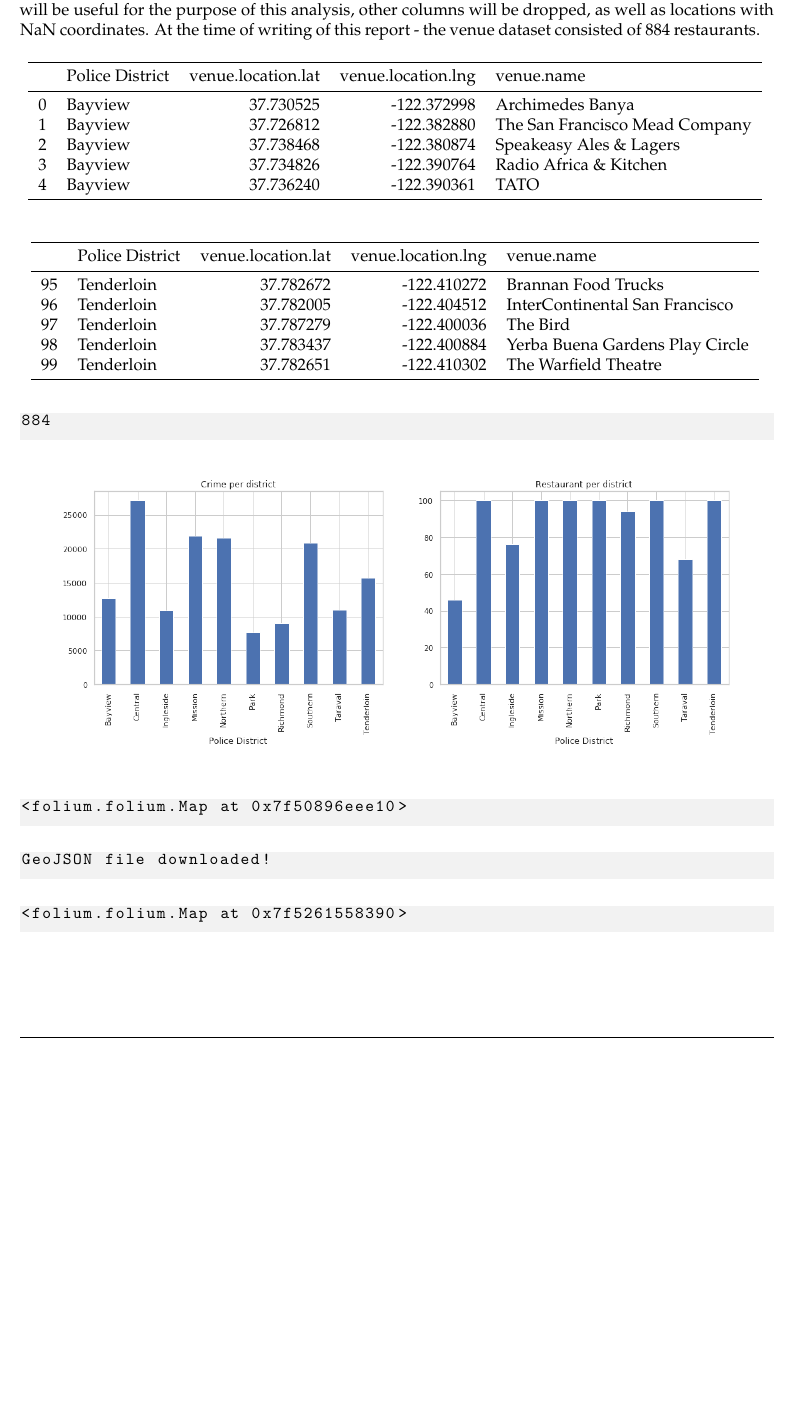
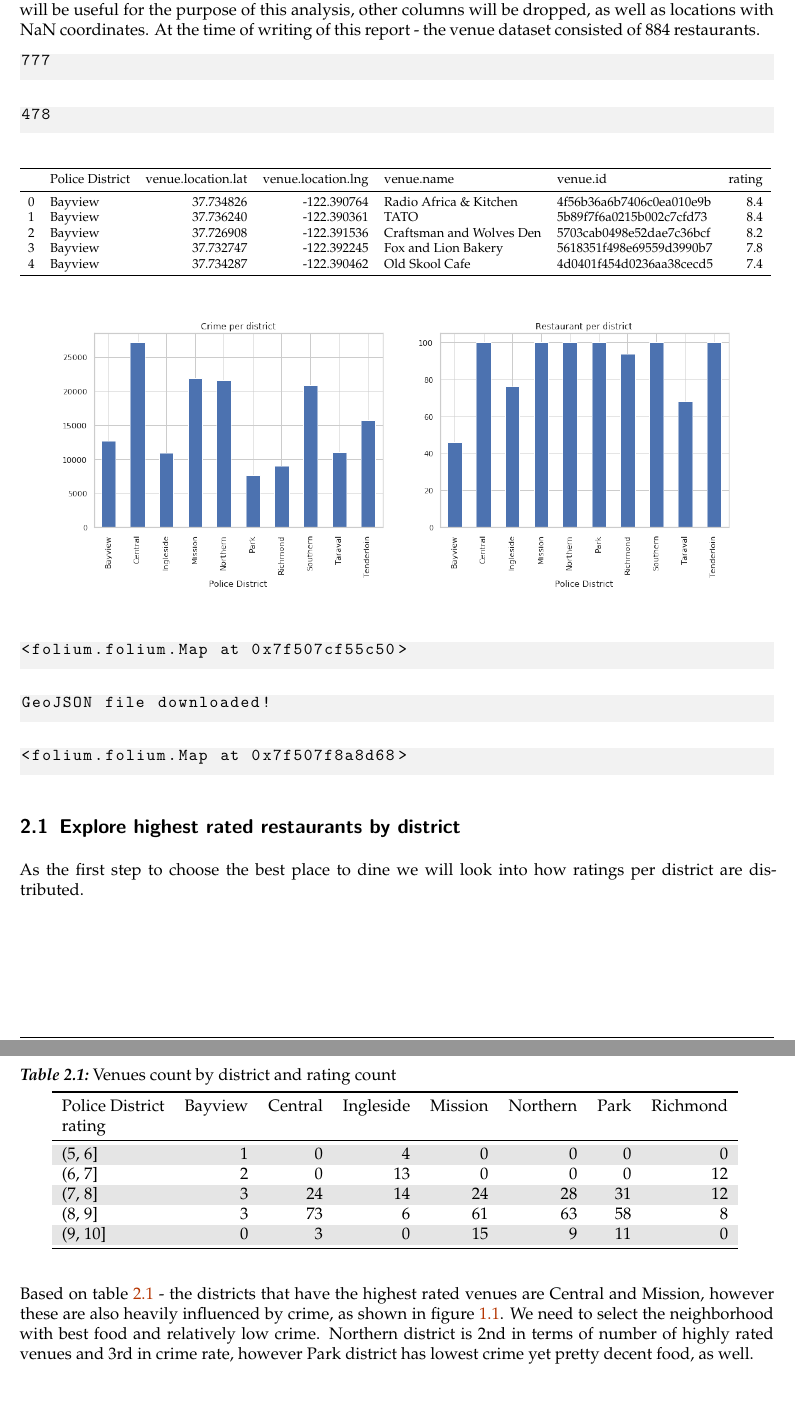
Before and after one commit to andrzejwp/Coursera_Capstone, a LaTeX document (converted/capstone_project.tex): part of page 7 of 7 before the commit and two parts of pages 7 and 13 of 14 after it, the two joined at a grey line, cut so that both start at the same text, the shorter picture padded with empty space. The pictures show the PDF file converted/capstone_project.pdf that the author committed with the source.

Commit message:
update report

```diff
--- a/converted/capstone_project.tex
+++ b/converted/capstone_project.tex
@@ -650,3 +649,5 @@ will be useful for the purpose of this analysis, other columns will be
 dropped, as well as locations with NaN coordinates. At the time of
 writing of this report - the venue dataset consisted of 884 restaurants.
 
+\begin{lstlisting}[language={},postbreak={},numbers=none,xrightmargin=7pt,belowskip=5pt,aboveskip=5pt,breakindent=0pt]
+777
@@ -653,35 +662,18 @@ writing of this report - the venue dataset consisted of 884 restaurants.
 \begin{table}[H]
 \centering
 \begin{adjustbox}{max width=\textwidth}
-\centering{\begin{tabular}{llrrl}
+\centering{\begin{tabular}{llrrllr}
 \toprule
-{} & Police District &  venue.location.lat &  venue.location.lng &                      venue.name \\
+{} & Police District &  venue.location.lat &  venue.location.lng &                venue.name &                  venue.id &  rating \\
 \midrule
-0 &         Bayview &           37.730525 &         -122.372998 &                Archimedes Banya \\
-1 &         Bayview &           37.726812 &         -122.382880 &  The San Francisco Mead Company \\
-2 &         Bayview &           37.738468 &         -122.380874 &         Speakeasy Ales \& Lagers \\
-3 &         Bayview &           37.734826 &         -122.390764 &          Radio Africa \& Kitchen \\
-4 &         Bayview &           37.736240 &         -122.390361 &                            TATO \\
+0 &         Bayview &           37.734826 &         -122.390764 &    Radio Africa \& Kitchen &  4f56b36a6b7406c0ea010e9b &     8.4 \\
+1 &         Bayview &           37.736240 &         -122.390361 &                      TATO &  5b89f7f6a0215b002c7cfd73 &     8.4 \\
+2 &         Bayview &           37.726908 &         -122.391536 &  Craftsman and Wolves Den &  5703cab0498e52dae7c36bcf &     8.2 \\
+3 &         Bayview &           37.732747 &         -122.392245 &       Fox and Lion Bakery &  5618351f498e69559d3990b7 &     7.8 \\
+4 &         Bayview &           37.734287 &         -122.390462 &            Old Skool Cafe &  4d0401f454d0236aa38cecd5 &     7.4 \\
 \bottomrule
 \end{tabular}
 }
 \end{adjustbox}
 \end{table}
 
-\begin{table}[H]
-\centering
-\begin{adjustbox}{max width=\textwidth}
-\centering{\begin{tabular}{llrrl}
-\toprule
-{} & Police District &  venue.location.lat &  venue.location.lng &                       venue.name \\
-\midrule
-95 &      Tenderloin &           37.782672 &         -122.410272 &              Brannan Food Trucks \\
-96 &      Tenderloin &           37.782005 &         -122.404512 &   InterContinental San Francisco \\
-97 &      Tenderloin &           37.787279 &         -122.400036 &                         The Bird \\
-98 &      Tenderloin &           37.783437 &         -122.400884 &  Yerba Buena Gardens Play Circle \\
-99 &      Tenderloin &           37.782651 &         -122.410302 &             The Warfield Theatre \\
-\bottomrule
-\end{tabular}
-}
-\end{adjustbox}
-\end{table}
@@ -695,5 +683,4 @@ writing of this report - the venue dataset consisted of 884 restaurants.
-\begin{lstlisting}[language={},postbreak={},numbers=none,xrightmargin=7pt,breakindent=0pt,aboveskip=5pt,belowskip=5pt]
-<folium.folium.Map at 0x7f50896eee10>
+<folium.folium.Map at 0x7f507cf55c50>
 \end{lstlisting}
 
 \begin{lstlisting}[language={},postbreak={},numbers=none,xrightmargin=7pt,belowskip=5pt,aboveskip=5pt,breakindent=0pt]
@@ -706,2 +693,8 @@ GeoJSON file downloaded!
 \end{lstlisting}
 
+\hypertarget{explore-highest-rated-restaurants-by-district}{%
+\subsection{Explore highest rated restaurants by
+district}\label{explore-highest-rated-restaurants-by-district}}
+
+As the first step to choose the best place to dine we will look into how
+ratings per district are distributed.
@@ -707,0 +722,27 @@ GeoJSON file downloaded!
+\begin{table}[H]
+\caption{Venues count by district and rating count}\label{tbl:pivotRatingByDistrict}
+\centering
+\begin{adjustbox}{max width=\textwidth}\rowcolors{2}{gray!20}{white}
+\centering{\begin{tabular}{lrrrrrrr}
+\toprule
+Police District &  Bayview &  Central &  Ingleside &  Mission &  Northern &  Park &  Richmond \\
+rating  &          &          &            &          &           &       &           \\
+\midrule
+(5, 6]  &        1 &        0 &          4 &        0 &         0 &     0 &         0 \\
+(6, 7]  &        2 &        0 &         13 &        0 &         0 &     0 &        12 \\
+(7, 8]  &        3 &       24 &         14 &       24 &        28 &    31 &        12 \\
+(8, 9]  &        3 &       73 &          6 &       61 &        63 &    58 &         8 \\
+(9, 10] &        0 &        3 &          0 &       15 &         9 &    11 &         0 \\
+\bottomrule
+\end{tabular}
+}
+\end{adjustbox}
+\end{table}
+
+Based on table \ref{tbl:pivotRatingByDistrict} - the districts that have
+the highest rated venues are Central and Mission, however these are also
+heavily influenced by crime, as shown in figure
+\ref{fig:barCrimePerDistrict}. We need to select the neighborhood with
+best food and relatively low crime. Northern district is 2nd in terms of
+number of highly rated venues and 3rd in crime rate, however Park
+district has lowest crime yet pretty decent food, as well.
```
Also changed, not shown: converted/capstone_project.pdf, converted/capstone_project_files/output_24_0.png (added), converted/capstone_project_files/output_30_0.png (added), converted/capstone_project_files/output_30_1.png (added), converted/capstone_project_files/output_30_2.png (added), converted/capstone_project_files/output_30_3.png (added), converted/capstone_project_files/output_30_4.png (added), converted/capstone_project_files/output_30_5.png (added), converted/capstone_project_files/output_30_6.png (added), converted/capstone_project_files/output_30_7.png (added), converted/capstone_project_files/output_30_8.png (added), converted/capstone_project_files/output_30_9.png (added), converted/capstone_project.tex (51 more changed lines), 9 other files.
